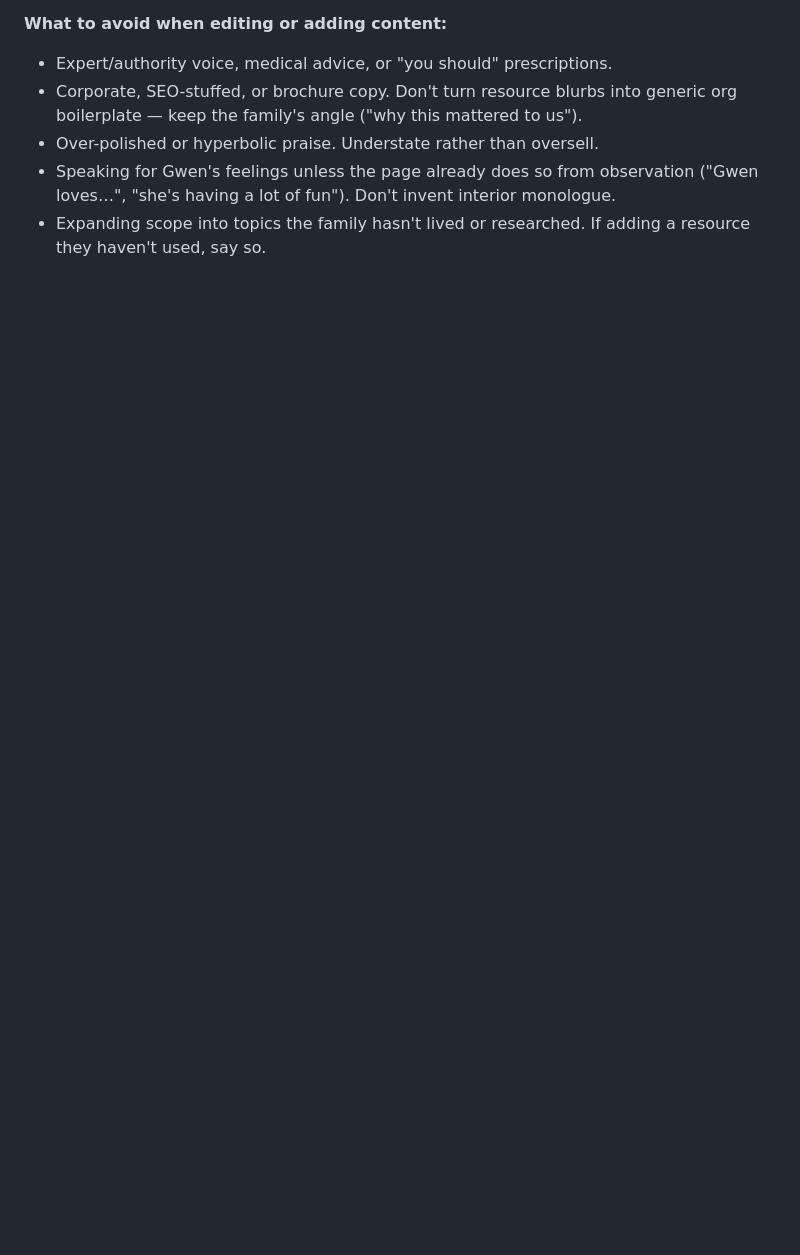
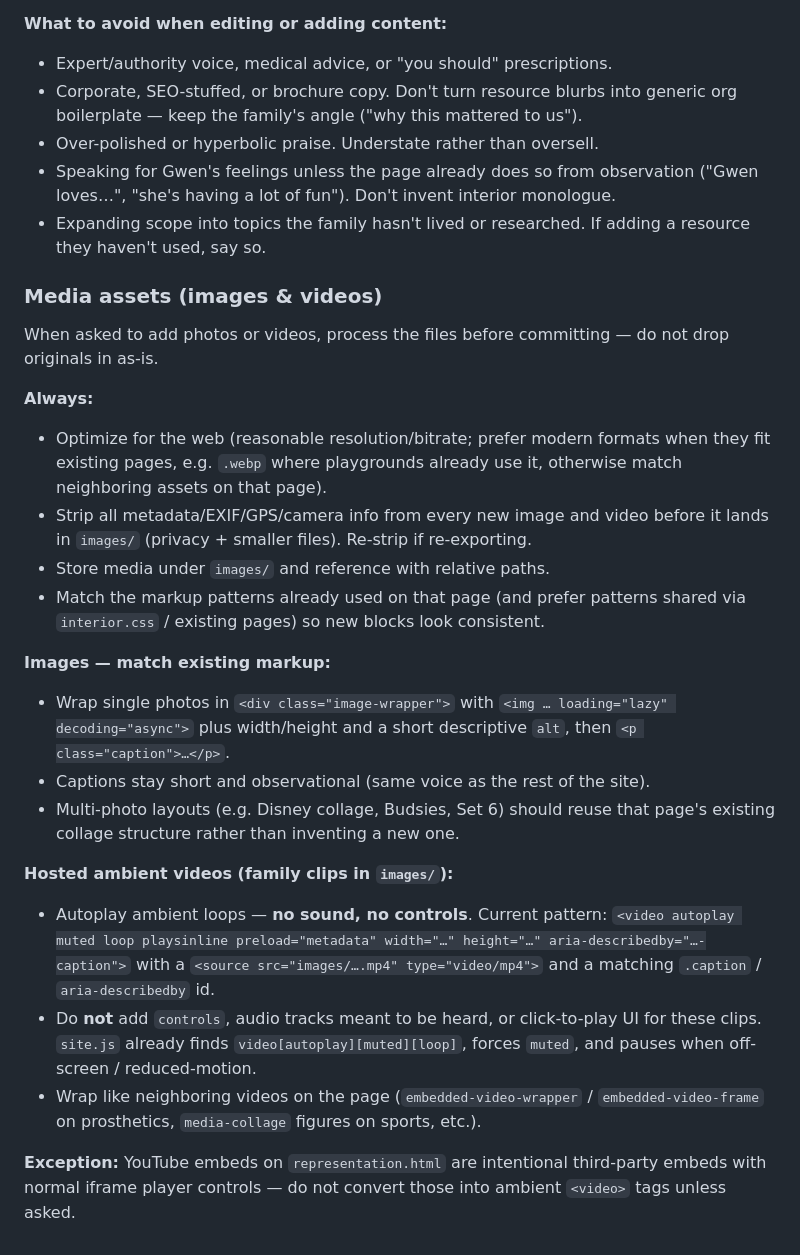
Before and after one commit to jcline123/adaptohio, a Markdown page: AGENTS.md, the part around the change. Drawn GitHub-style; blank space fills up the shorter version.

Commit message:
Document media optimization and ambient video conventions
Co-authored-by: jcline123 <jcline123@users.noreply.github.com>

```diff
--- a/AGENTS.md
+++ b/AGENTS.md
@@ -94,3 +94,40 @@ clinicians, journalists, or marketers.
   ("Gwen loves…", "she's having a lot of fun"). Don't invent interior monologue.
 - Expanding scope into topics the family hasn't lived or researched. If adding a
   resource they haven't used, say so.
+
+### Media assets (images & videos)
+When asked to add photos or videos, process the files before committing — do not
+drop originals in as-is.
+
+**Always:**
+- Optimize for the web (reasonable resolution/bitrate; prefer modern formats
+  when they fit existing pages, e.g. `.webp` where playgrounds already use it,
+  otherwise match neighboring assets on that page).
+- Strip all metadata/EXIF/GPS/camera info from every new image and video before
+  it lands in `images/` (privacy + smaller files). Re-strip if re-exporting.
+- Store media under `images/` and reference with relative paths.
+- Match the markup patterns already used on that page (and prefer patterns
+  shared via `interior.css` / existing pages) so new blocks look consistent.
+
+**Images — match existing markup:**
+- Wrap single photos in `<div class="image-wrapper">` with
+  `<img … loading="lazy" decoding="async">` plus width/height and a short
+  descriptive `alt`, then `<p class="caption">…</p>`.
+- Captions stay short and observational (same voice as the rest of the site).
+- Multi-photo layouts (e.g. Disney collage, Budsies, Set 6) should reuse that
+  page's existing collage structure rather than inventing a new one.
+
+**Hosted ambient videos (family clips in `images/`):**
+- Autoplay ambient loops — **no sound, no controls**. Current pattern:
+  `<video autoplay muted loop playsinline preload="metadata" width="…" height="…" aria-describedby="…-caption">`
+  with a `<source src="images/….mp4" type="video/mp4">` and a matching
+  `.caption` / `aria-describedby` id.
+- Do **not** add `controls`, audio tracks meant to be heard, or click-to-play UI
+  for these clips. `site.js` already finds `video[autoplay][muted][loop]`,
+  forces `muted`, and pauses when off-screen / reduced-motion.
+- Wrap like neighboring videos on the page (`embedded-video-wrapper` /
+  `embedded-video-frame` on prosthetics, `media-collage` figures on sports, etc.).
+
+**Exception:** YouTube embeds on `representation.html` are intentional third-party
+embeds with normal iframe player controls — do not convert those into ambient
+`<video>` tags unless asked.
```
